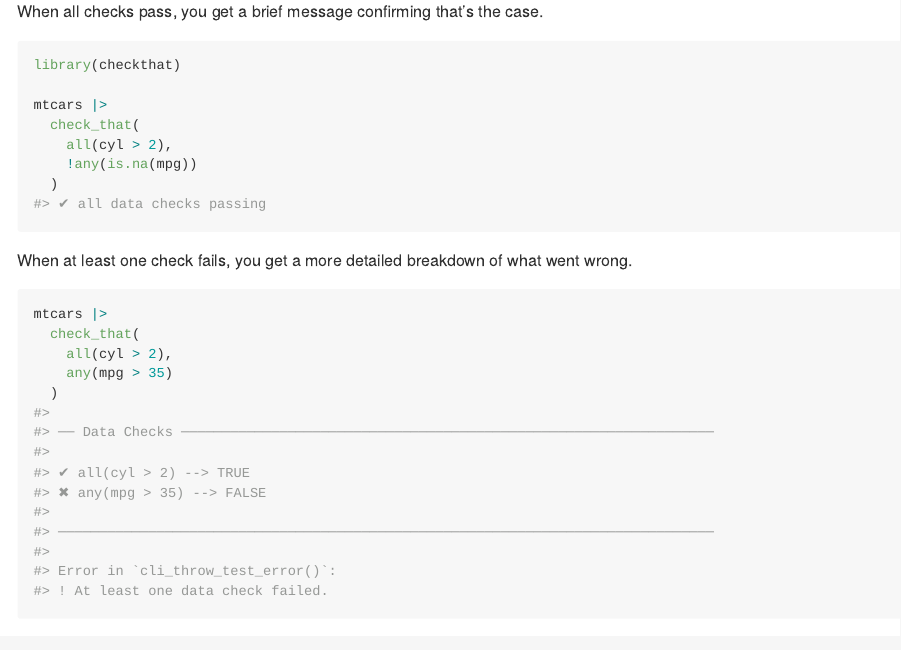
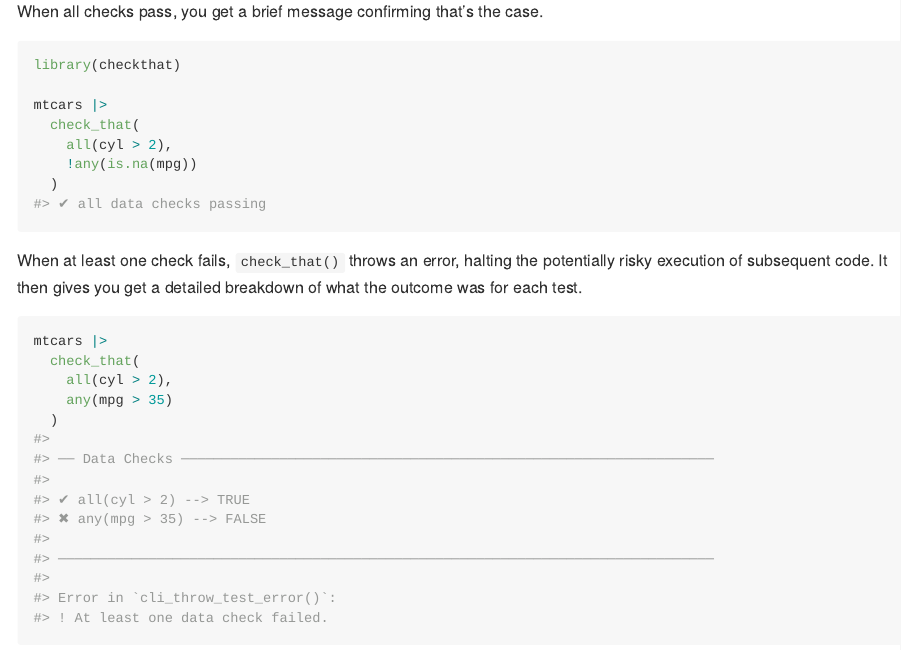
Before and after one commit to iancero/checkthat, an R Markdown document (README.Rmd): the page in a window 1100 px wide, from 530 px down. Rendered offline with R 4.5, knitr and Pandoc, with nearby package versions; badge pictures from the web are left out.

Commit message:
clarify failed tests throw errors

````diff
--- a/README.Rmd
+++ b/README.Rmd
@@ -49,7 +49,7 @@ mtcars |>
   )
 ```
 
-When at least one check fails, you get a more detailed breakdown of what went wrong.
+When at least one check fails, `check_that()` throws an error, halting the potentially risky execution of subsequent code. It then gives you get a detailed breakdown of what the outcome was for each test.
 
 ```{r, echo=FALSE}
 set.seed(123456)
````
Also changed, not shown: README.md.
